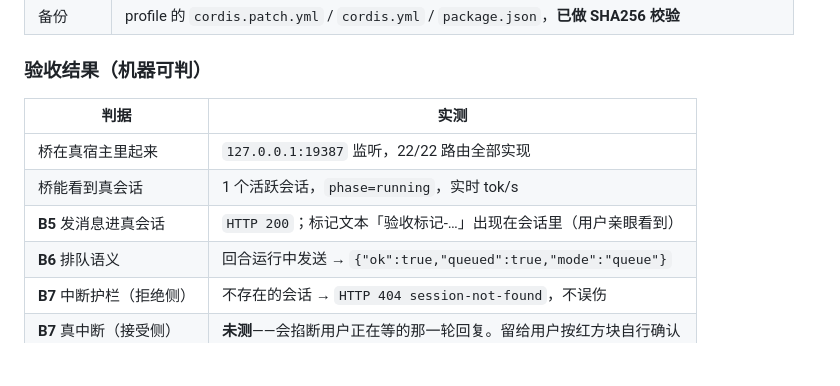
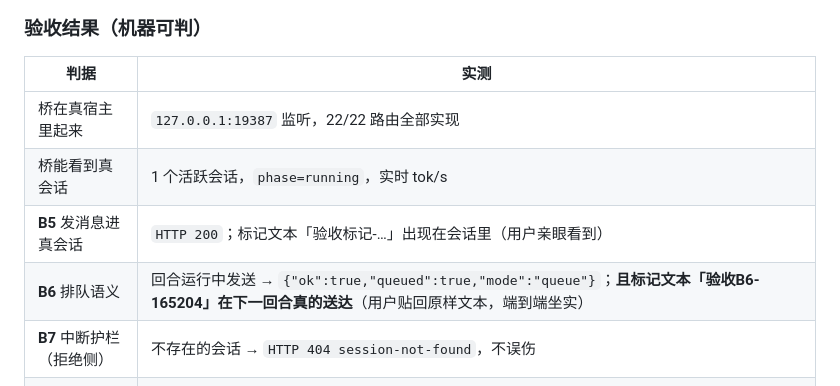
Before and after one commit to 1642775464-lang/whale-desktop, a Markdown page: Whale-STATUS.md, the part around the change. Rendered like a GitHub page; blank space fills up the shorter version.

Commit message:
docs(status): 补 B6 的另一半证据 —— 排队消息真的送达了
桥回 {ok:true, queued:true, mode:"queue"} 只证明「它答应了排队」，
也证明不了「回合结束后真的会送到」。

用户在下一回合把标记文本「验收B6-165204」原样贴回，
这条端到端证据才把 B6 坐实：排队 → 送达 全链路通。

（同批的 B5 也是同样口径：桥回 HTTP 200 是机器判据，
消息真的进会话由用户贴回标记文本坐实。）

```diff
--- a/Whale-STATUS.md
+++ b/Whale-STATUS.md
@@ -174,7 +174,7 @@
 | 桥在真宿主里起来 | `127.0.0.1:19387` 监听，22/22 路由全部实现 |
 | 桥能看到真会话 | 1 个活跃会话，`phase=running`，实时 tok/s |
 | **B5** 发消息进真会话 | `HTTP 200`；标记文本「验收标记-…」出现在会话里（用户亲眼看到） |
-| **B6** 排队语义 | 回合运行中发送 → `{"ok":true,"queued":true,"mode":"queue"}` |
+| **B6** 排队语义 | 回合运行中发送 → `{"ok":true,"queued":true,"mode":"queue"}`；**且标记文本「验收B6-165204」在下一回合真的送达**（用户贴回原样文本，端到端坐实） |
 | **B7** 中断护栏（拒绝侧） | 不存在的会话 → `HTTP 404 session-not-found`，不误伤 |
 | **B7** 真中断（接受侧） | **未测**——会掐断用户正在等的那一轮回复。留给用户按红方块自行确认 |
 
```
